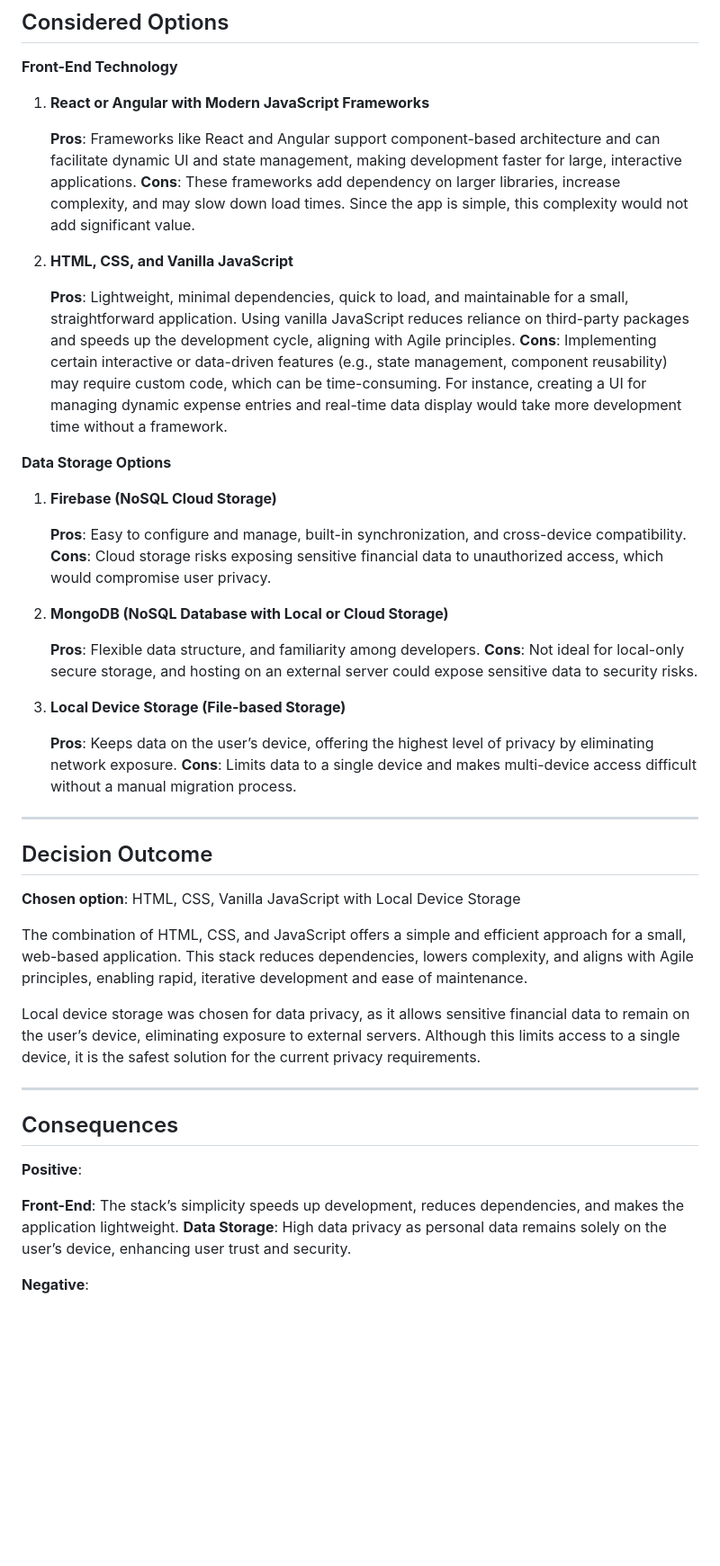
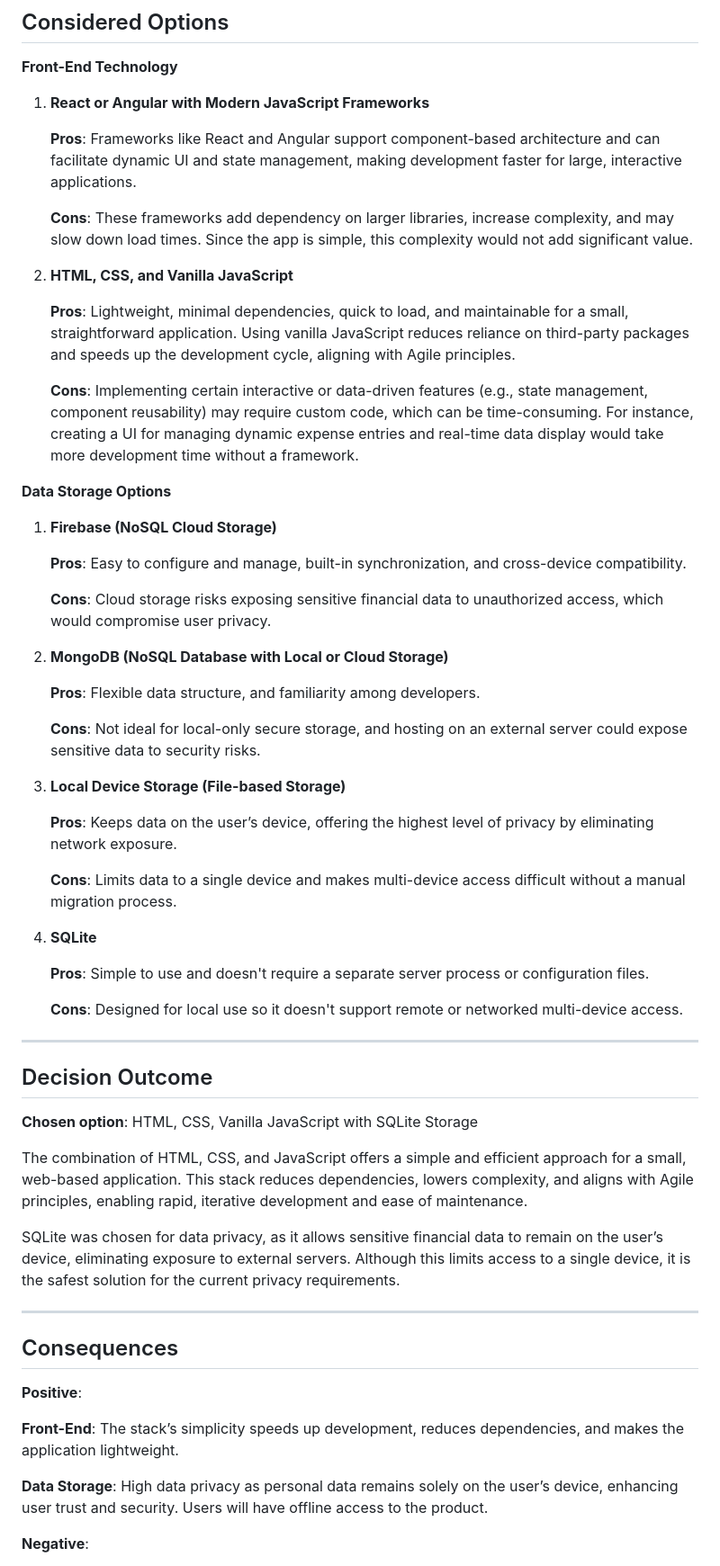
Before and after one commit to cse210-fa24-group1/cse210-fa24-group1, a Markdown page: specs/adr/technology-decisions-adr.md, the part around the change printed below. Shown: that part at 90% size. Drawn GitHub-style; blank space fills up the shorter version.

Commit message:
Modified ADR to include final backend decision

```diff
--- a/specs/adr/technology-decisions-adr.md
+++ b/specs/adr/technology-decisions-adr.md
@@ -37,11 +37,13 @@ The application requires:
 1. **React or Angular with Modern JavaScript Frameworks**
 
    **Pros**: Frameworks like React and Angular support component-based architecture and can facilitate dynamic UI and state management, making development faster for large, interactive applications.
+
    **Cons**: These frameworks add dependency on larger libraries, increase complexity, and may slow down load times. Since the app is simple, this complexity would not add significant value.
 
 2. **HTML, CSS, and Vanilla JavaScript**
 
    **Pros**: Lightweight, minimal dependencies, quick to load, and maintainable for a small, straightforward application. Using vanilla JavaScript reduces reliance on third-party packages and speeds up the development cycle, aligning with Agile principles.
+
    **Cons**: Implementing certain interactive or data-driven features (e.g., state management, component reusability) may require custom code, which can be time-consuming. For instance, creating a UI for managing dynamic expense entries and real-time data display would take more development time without a framework.
 
 **Data Storage Options**
@@ -49,27 +51,36 @@ The application requires:
 1. **Firebase (NoSQL Cloud Storage)**
 
    **Pros**: Easy to configure and manage, built-in synchronization, and cross-device compatibility.
+
    **Cons**: Cloud storage risks exposing sensitive financial data to unauthorized access, which would compromise user privacy.
 
 2. **MongoDB (NoSQL Database with Local or Cloud Storage)**
 
    **Pros**: Flexible data structure, and familiarity among developers.
+
    **Cons**: Not ideal for local-only secure storage, and hosting on an external server could expose sensitive data to security risks.
 
 3. **Local Device Storage (File-based Storage)**
 
    **Pros**: Keeps data on the user’s device, offering the highest level of privacy by eliminating network exposure.
+
    **Cons**: Limits data to a single device and makes multi-device access difficult without a manual migration process.
+
+4. **SQLite**
+
+   **Pros**: Simple to use and doesn't require a separate server process or configuration files.
+
+   **Cons**: Designed for local use so it doesn't support remote or networked multi-device access.
 
 ---
 
 ## Decision Outcome
 
-**Chosen option**: HTML, CSS, Vanilla JavaScript with Local Device Storage
+**Chosen option**: HTML, CSS, Vanilla JavaScript with SQLite Storage
 
 The combination of HTML, CSS, and JavaScript offers a simple and efficient approach for a small, web-based application. This stack reduces dependencies, lowers complexity, and aligns with Agile principles, enabling rapid, iterative development and ease of maintenance.
 
-Local device storage was chosen for data privacy, as it allows sensitive financial data to remain on the user’s device, eliminating exposure to external servers. Although this limits access to a single device, it is the safest solution for the current privacy requirements.
+SQLite was chosen for data privacy, as it allows sensitive financial data to remain on the user’s device, eliminating exposure to external servers. Although this limits access to a single device, it is the safest solution for the current privacy requirements.
 
 ---
 
@@ -78,7 +89,8 @@ Local device storage was chosen for data privacy, as it allows sensitive financi
 **Positive**:
 
 **Front-End**: The stack’s simplicity speeds up development, reduces dependencies, and makes the application lightweight.
-**Data Storage**: High data privacy as personal data remains solely on the user’s device, enhancing user trust and security.
+
+**Data Storage**: High data privacy as personal data remains solely on the user’s device, enhancing user trust and security. Users will have offline access to the product.
 
 **Negative**:
 
```
Also changed, not shown: other parts of specs/adr/technology-decisions-adr.md (+5 -4 lines).
